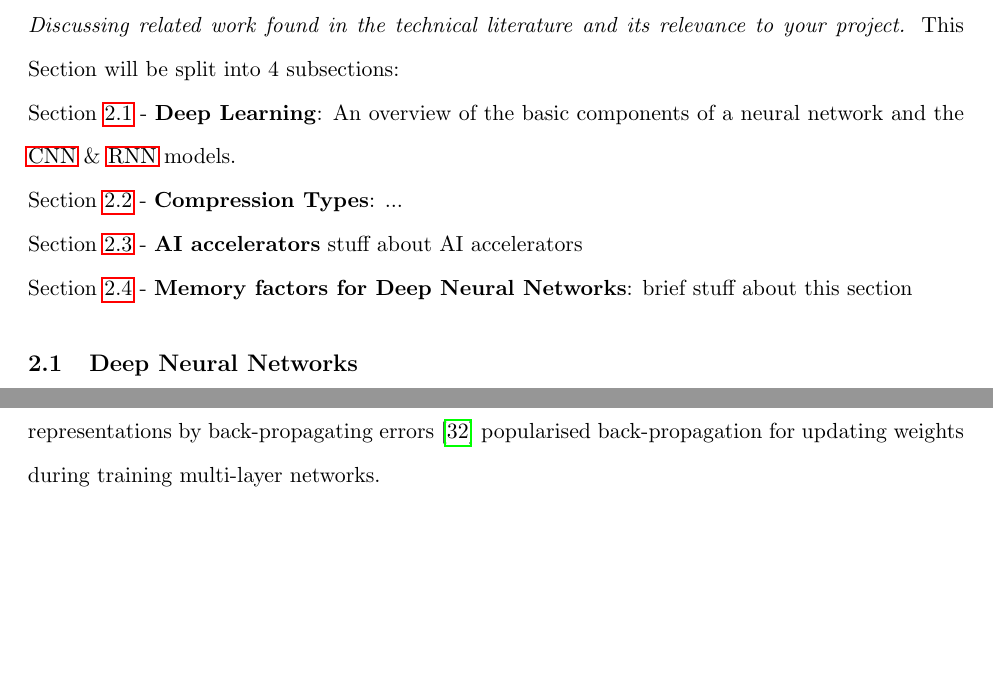
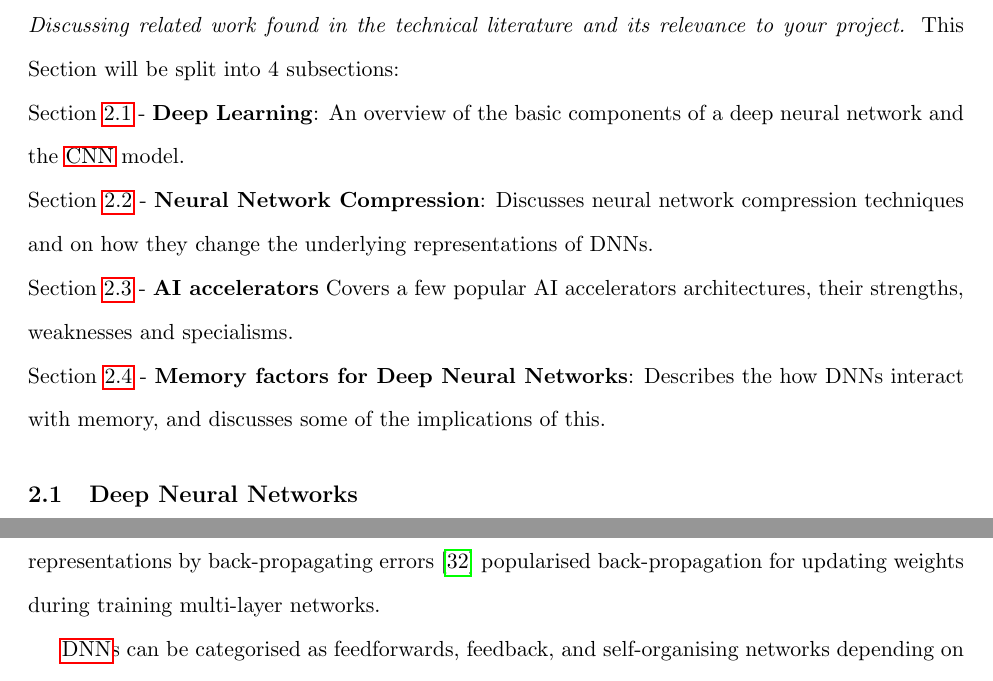
Before and after one commit to friedforfun/Dissertation, a LaTeX document (Deliverable_1/D1.tex): two parts of pages 7 and 8 of 28 before the commit and two parts of pages 7 and 9 of 28 after it, joined at a grey line, cut so that both start at the same text, the shorter picture padded with empty space. Compiled offline with pdfLaTeX.

Commit message:
Updated background section description

```diff
--- a/Deliverable_1/D1.tex
+++ b/Deliverable_1/D1.tex
@@ -95,10 +95,10 @@ between one and two hundred words
 \section{Background}
 \emph{Discussing related work found in the technical literature and its relevance to your project.}
 This Section will be split into 4 subsections:\\
-Section~\ref{subsec:deepLearning} - \textbf{Deep Learning}: An overview of the basic components of a neural network and the \acrshort{cnn} \& \acrshort{rnn} models.\\
-Section~\ref{subsec:compressionTypes} - \textbf{Compression Types}: ...\\
-Section~\ref{subsec:AIaccelerators} - \textbf{AI accelerators} stuff about AI accelerators\\
-Section~\ref{subsec:hardwareArch} - \textbf{Memory factors for Deep Neural Networks}: brief stuff about this section
+Section~\ref{subsec:deepLearning} - \textbf{Deep Learning}: An overview of the basic components of a deep neural network and the \acrshort{cnn} model.\\
+Section~\ref{subsec:compressionTypes} - \textbf{Neural Network Compression}: Discusses neural network compression techniques and on how they change the underlying representations of DNNs.\\
+Section~\ref{subsec:AIaccelerators} - \textbf{AI accelerators} Covers a few popular AI accelerators architectures, their strengths, weaknesses and specialisms.\\
+Section~\ref{subsec:hardwareArch} - \textbf{Memory factors for Deep Neural Networks}: Describes the how DNNs interact with memory, and discusses some of the implications of this.
 
 \subsection{Deep Neural Networks}\label{subsec:deepLearning}
 \subfile{Sections/Background/DeepNeuralNetworks}
```
Also changed, not shown: Deliverable_1/D1.pdf.
